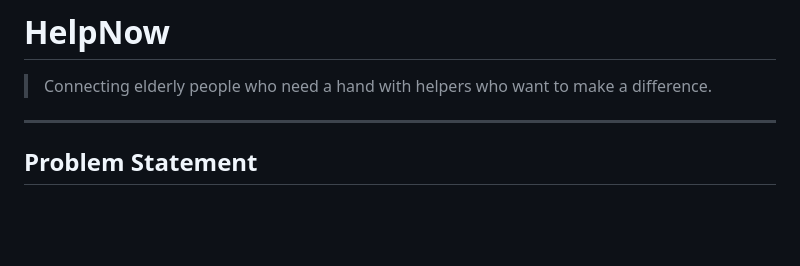
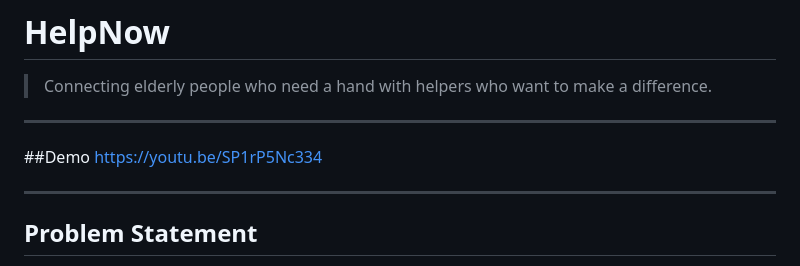
Before and after one commit to vs444o/necodersrepo, a Markdown page: README.md, the part around the change. GitHub-like rendering; blank space fills up the shorter version.

Commit message:
Add demo link to README
Added a demo link to the README file.

```diff
--- a/README.md
+++ b/README.md
@@ -1,6 +1,11 @@
 # HelpNow
 
 > Connecting elderly people who need a hand with helpers who want to make a difference.
+
+---
+
+##Demo
+https://youtu.be/SP1rP5Nc334
 
 ---
 
```
